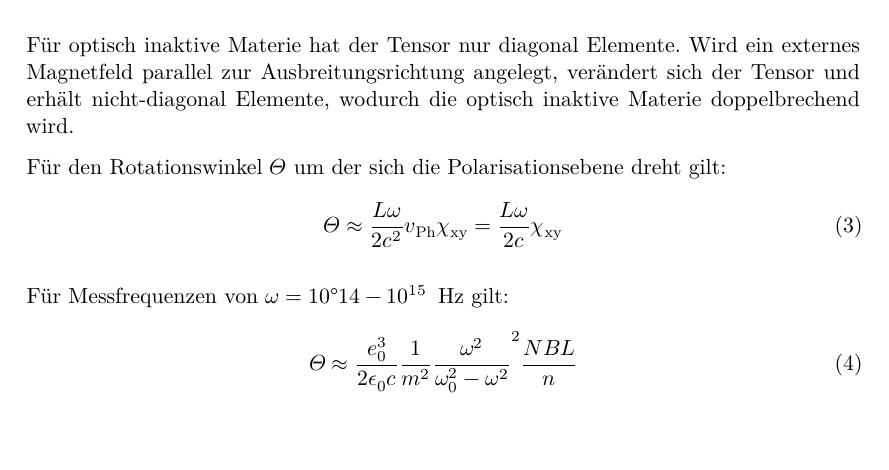
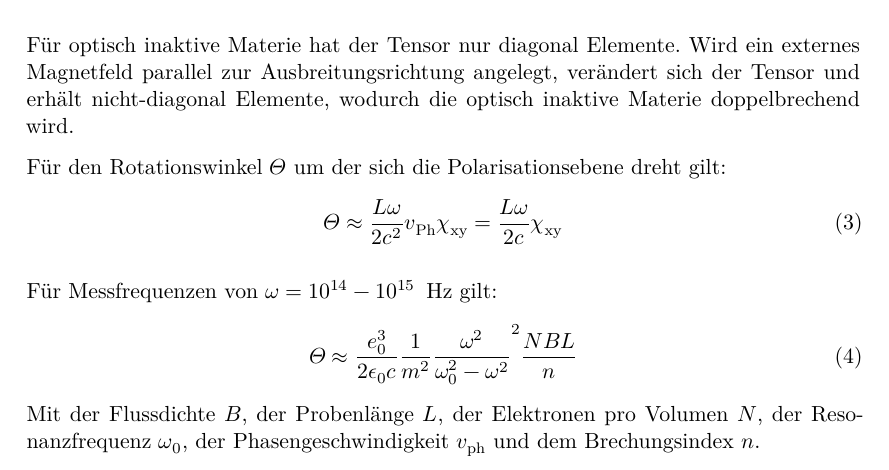
Before and after one commit to Christopherkrause1/FortgeschrittenesPraktikum, a LaTeX document (V46-Faraday/main.tex, which reads V46-Faraday/content/theorie.tex): part of page 3 of 4, cut so that both start at the same text, the shorter picture padded with empty space. Compiled offline with XeLaTeX.

Commit message:
theorie fertig

```diff
--- a/V46-Faraday/content/theorie.tex
+++ b/V46-Faraday/content/theorie.tex
@@ -36,11 +36,12 @@ Für den Rotationswinkel $\Theta$ um der sich die Polarisationsebene dreht gilt:
   \Theta \approx \frac{L \omega}{2 c^2}v_{\mathrm{Ph}} \chi_{\mathrm{xy}} = \frac{L \omega}{2 c}\chi_{\mathrm{xy}}
 \end{align}
 
-Für Messfrequenzen von $\omega = 10°{14}-10^{15}$\, Hz gilt:
+Für Messfrequenzen von $\omega = 10^{14}-10^{15}$\, Hz gilt:
 \begin{align}
-  \Theta \approx \frac{e^3_0}{2 \epsilon_0 c} \frac{1}{m^2}\frac{\omega^2}{\omega^2_0 - \omega^2}^2 \frac{NBL}{n}
+  \Theta \approx \frac{e^3_0}{2 \epsilon_0 c} \frac{1}{m^2}\frac{\omega^2}{\omega^2_0 - \omega^2}^2 \frac{NBL}{n} \label{eqn:theta}
 \end{align}
-
+Mit der Flussdichte $B$, der Probenlänge $L$, der Elektronen pro Volumen $N$, der Resonanzfrequenz $\omega_0$,
+der Phasengeschwindigkeit $v_{\mathrm{ph}}$ und dem Brechungsindex $n$.
 
 Über die effektive Masse können Information der Bandstruktur erhalten werden.
 Um die effektive Masse zu bestimmen wird die Elektronenergie $\epsilon (k)$,
```
Also changed, not shown: V46-Faraday/content/theorie.tex (6 more changed lines).
